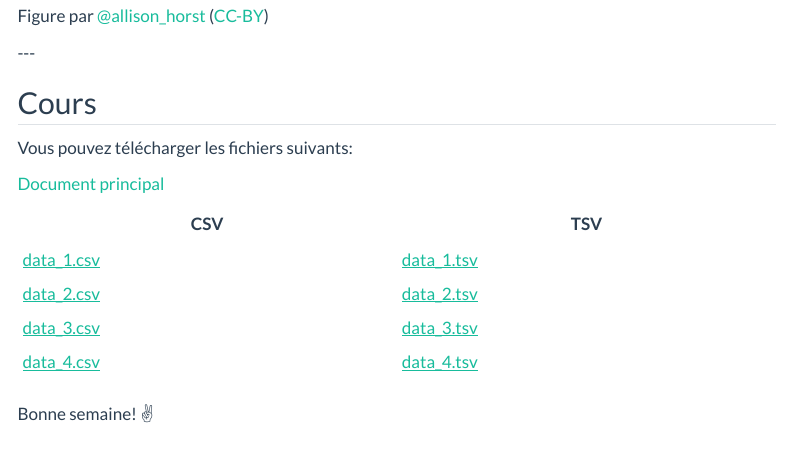
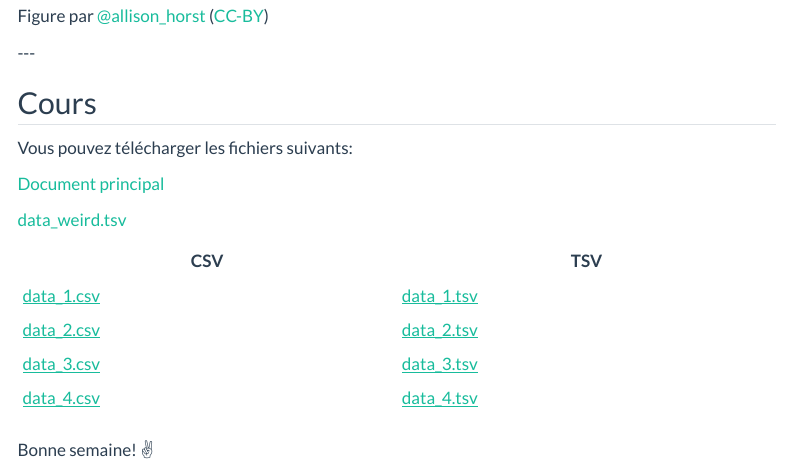
Before and after one commit to FAS1002/A22, a Quarto document (semaines/09.qmd): the page in a window 1100 px wide, from 5140 px down. Rendered offline with R 4.5, knitr and Pandoc in place of Quarto, with nearby package versions; menus at the side of the page are left out.

Commit message:
add data_weird.tsv

```diff
--- a/semaines/09.qmd
+++ b/semaines/09.qmd
@@ -238,6 +238,8 @@ Vous pouvez télécharger les fichiers suivants:
 
 [Document principal](/assets/fichiers/_import-export.qmd)
 
+[data_weird.tsv](/assets/fichiers/data_weird.tsv)
+
 | CSV                                       | TSV                                       |
 |----------------------------------------|----------------------------------------|
 | [data_1.csv](/assets/fichiers/data_1.csv) | [data_1.tsv](/assets/fichiers/data_1.tsv) |
```
